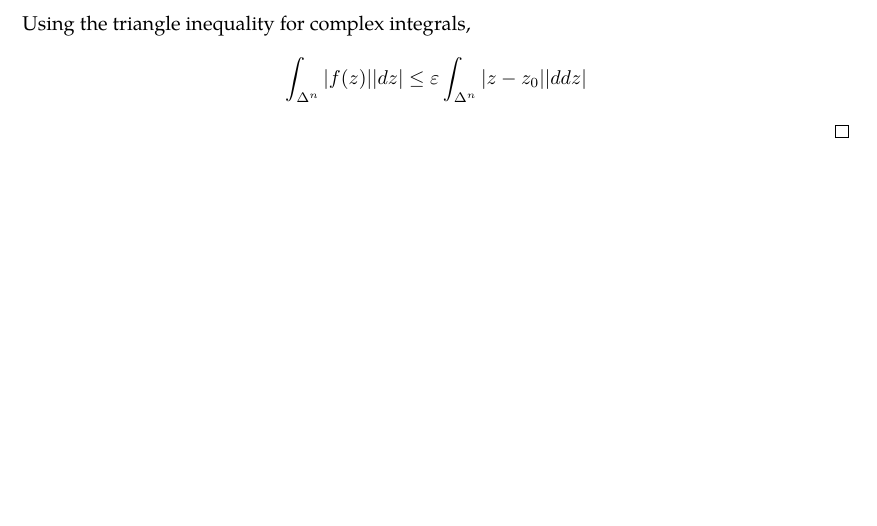
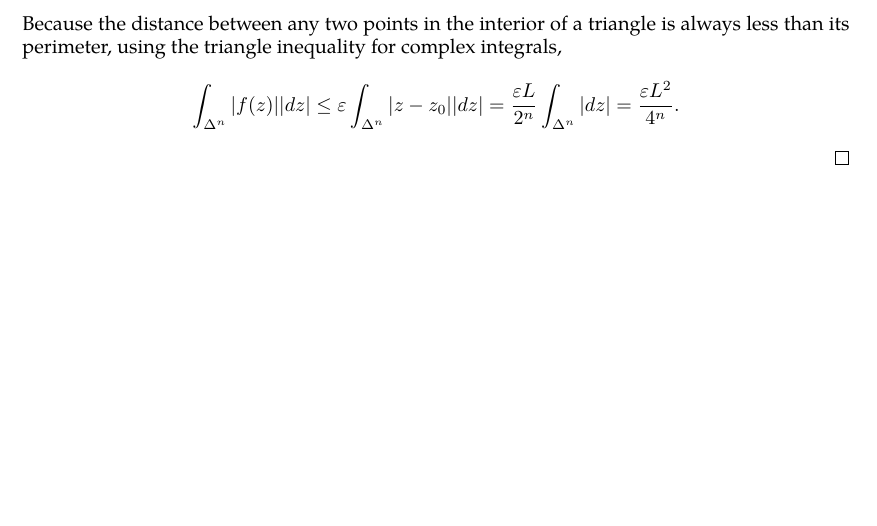
Before and after one commit to slipperking/complex-analysis-latex, a LaTeX document (main.tex): part of page 21 of 21, cut at the place of the change. Compiled offline with pdfLaTeX.

Commit message:
overleaf_to_git (Fri May 23 10:51:25 2025 -0700): update main.tex from r4060 to r4067

```diff
--- a/main.tex
+++ b/main.tex
@@ -562,6 +562,6 @@ When Cauchy famously published \autoref{thm:cauchyintegralformula} and \autoref{
         \int_{\Delta^n}f(z)\ddz&=\int_{\Delta^n}f(z)\ddz-f\paren{z_0}\int_{\Delta^n}\ddz-f'\paren{z_0}\left(\int_{\Delta^n}z\ddz-z_0\int_{\Delta^n}\ddz\right)\\
         &=\int_{\Delta^n}\brackets{f(z)-f\paren{z_0}-f'\paren{z_0}\paren{z-z_0}}\ddz.
     \end{align*}
-    Using the triangle inequality for complex integrals, \[\int_{\Delta^n}\abs{f(z)}\abs{\ddz}\leq\varepsilon\int_{\Delta^n}\abs{z-z_0}\abs{ddz}\]
+    Because the distance between any two points in the interior of a triangle is always less than its perimeter, using the triangle inequality for complex integrals, \[\int_{\Delta^n}\abs{f(z)}\abs{\ddz}\leq\varepsilon\int_{\Delta^n}\abs{z-z_0}\abs{\ddz}=\frac{\varepsilon L}{2^n}\int_{\Delta^n}\abs{\ddz}=\frac{\varepsilon L^2}{4^n}.\]
 \end{proof}
 \end{document}
```
